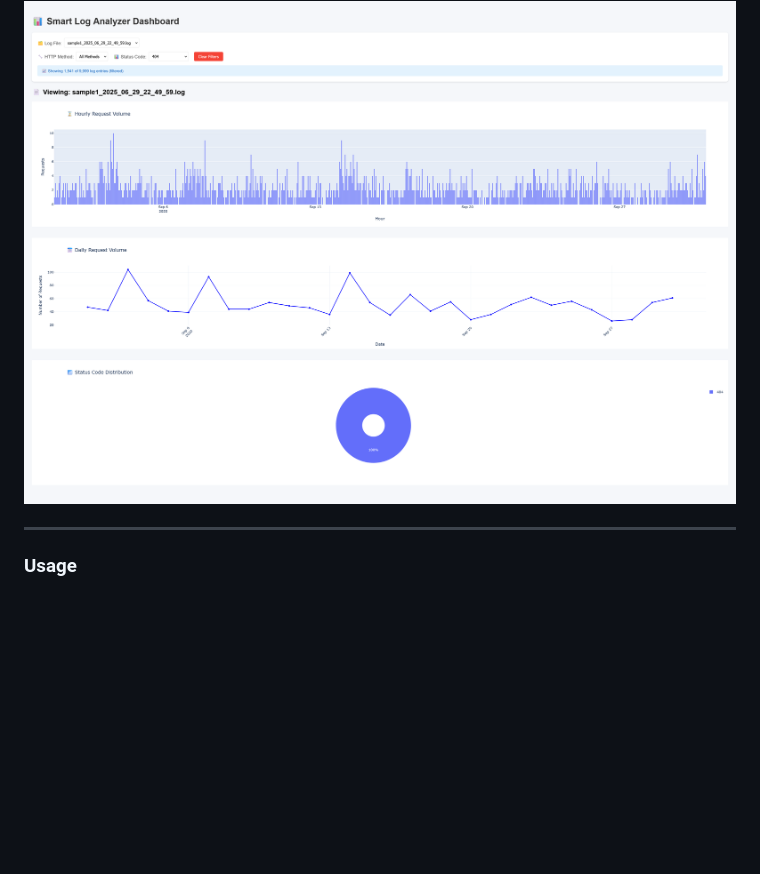
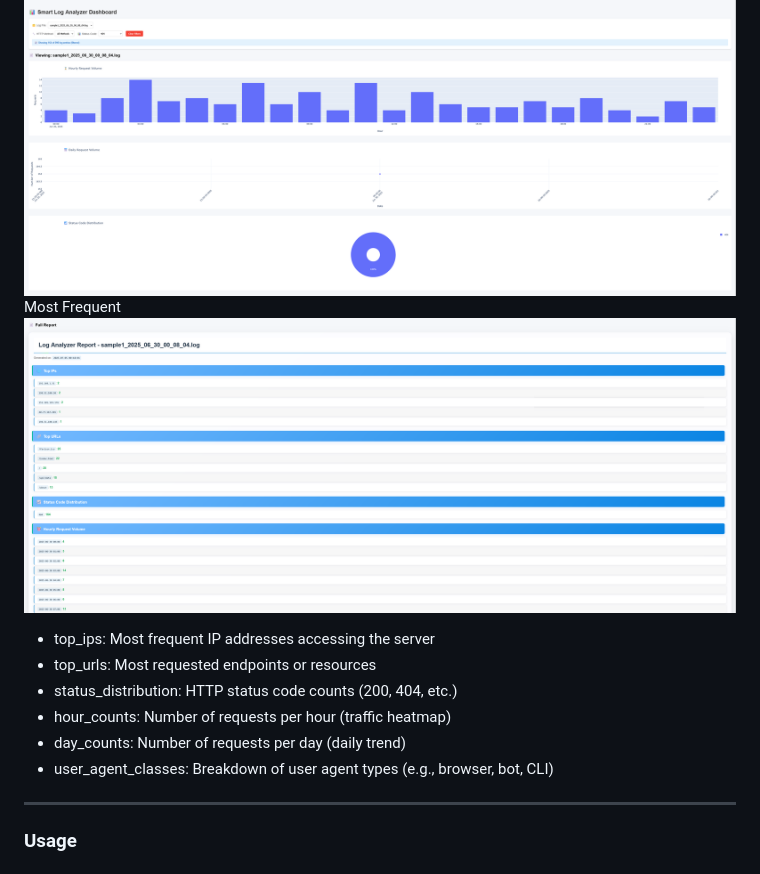
Before and after one commit to marl-Am/smart-log-file-analyzer, a Markdown page: README.md, the part around the change printed below. Rendered like a GitHub page; pictures changed too: assets/404.png, assets/top.png (added); blank space fills up the shorter version; grey boxes are pictures that could not be loaded.

Commit message:
Added new images to readme
Shows examples if data analysis using one file

```diff
--- a/README.md
+++ b/README.md
@@ -17,5 +17,14 @@ Example:
 Filtering By Status Code: 404
 ![404](assets/404.png)
+Most Frequent
+![Top](assets/top.png)
+
+- top_ips: Most frequent IP addresses accessing the server
+- top_urls: Most requested endpoints or resources
+- status_distribution: HTTP status code counts (200, 404, etc.)
+- hour_counts: Number of requests per hour (traffic heatmap)
+- day_counts: Number of requests per day (daily trend)
+- user_agent_classes: Breakdown of user agent types (e.g., browser, bot, CLI)
 
 ---
 ### Usage
```
Also changed, not shown: other parts of README.md (+3 -3 lines), assets/Daily.png, assets/Hours.png, assets/Status.png.
